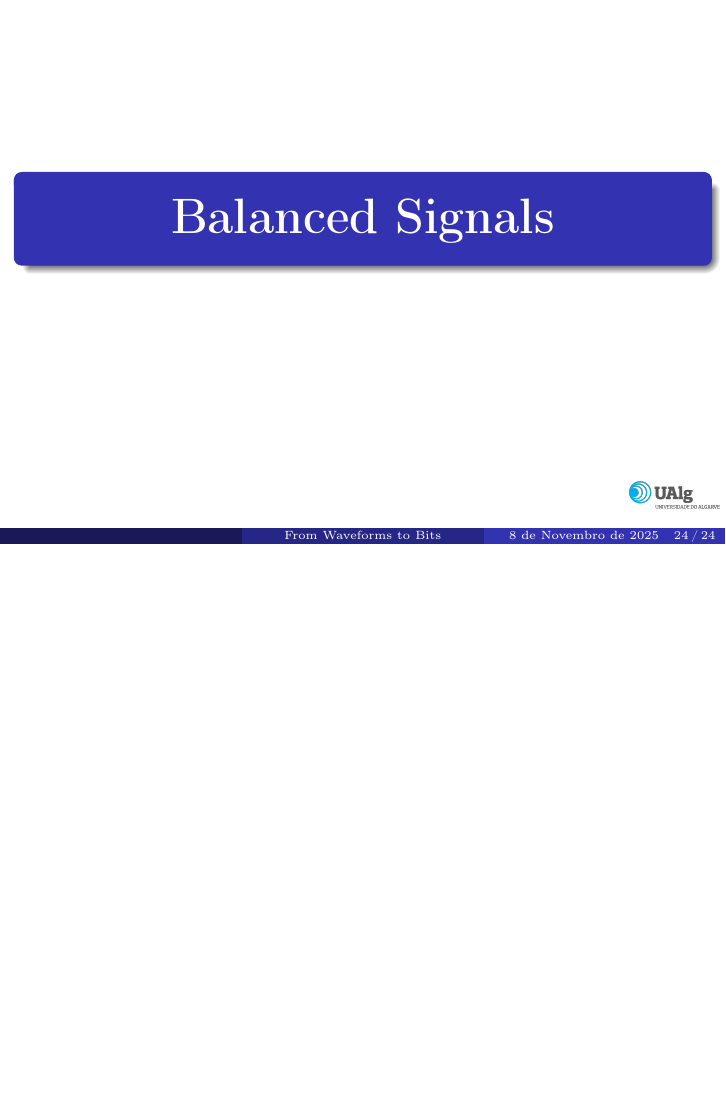
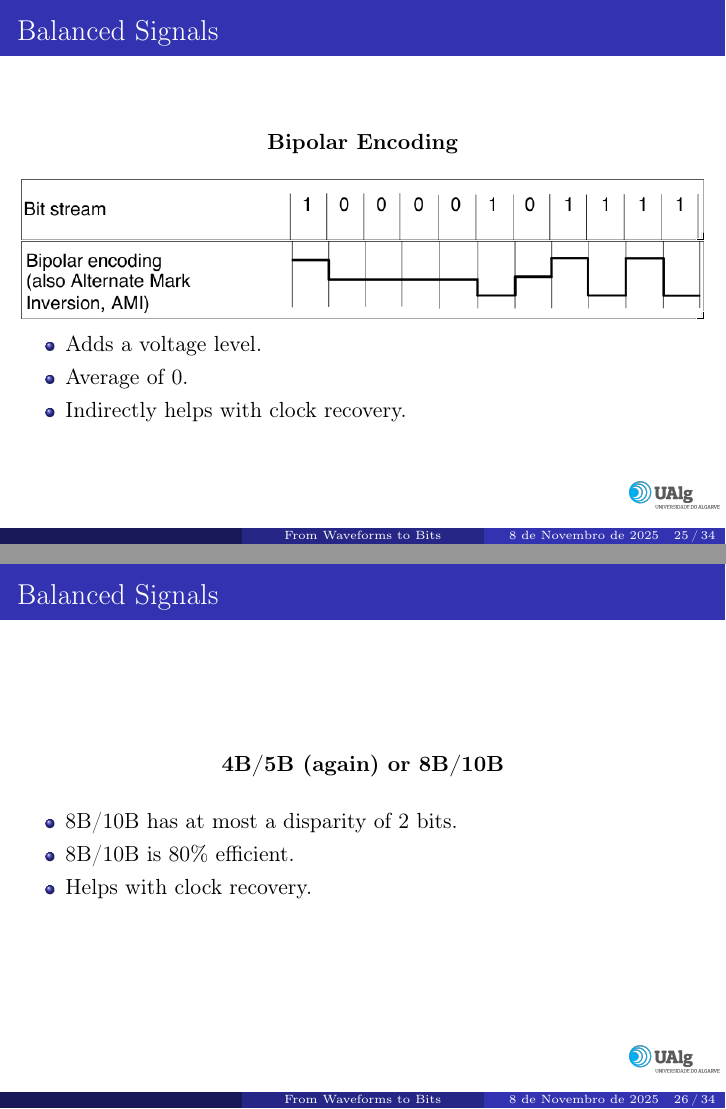
Before and after one commit to Nickurama/Ualg-RSFS, LaTeX slides (class/main.tex): page 49 of 49 before the commit and pages 51 and 53 of 61 after it, the two joined at a grey line, the shorter picture padded with empty space. Compiled offline with pdfLaTeX.

Commit message:
presentation done up to Passband Transmission

```diff
--- a/class/main.tex
+++ b/class/main.tex
@@ -377,5 +377,40 @@
     \end{beamercolorbox}
 \end{frame}
 
+\begin{frame}{Balanced Signals}
+	\centering
+	\textbf{Bipolar Encoding}
+
+	\bigskip
+
+	\includegraphics[width=1.00\textwidth]{imagens/bit_stream.png}
+	\includegraphics[width=1.00\textwidth]{imagens/bipolar_encoding.png}
+
+	\begin{itemize}
+		\item<2-> Adds a voltage level.
+		\item<2-> Average of 0.
+		\item<2-> Indirectly helps with clock recovery.
+	\end{itemize}
+\end{frame}
+
+\begin{frame}{Balanced Signals}
+	\centering
+	\textbf{4B/5B (again) or 8B/10B}
+
+	\bigskip
+
+	\begin{itemize}
+		\item<2-> 8B/10B has at most a disparity of 2 bits.
+		\item<2-> 8B/10B is 80\% efficient.
+		\item<2-> Helps with clock recovery.
+	\end{itemize}
+\end{frame}
+
 %%%%%%%%%%%%%%%%%%%%%%%%%%%%%%%%%%%%%%%%%%%%%%%%%%%%%%%%%%%%%%
 \subsection{Passband Transmission}
+
+\begin{frame}
+    \begin{beamercolorbox}[sep=8pt,center,rounded=true,shadow=true]{title}
+        \usebeamerfont{title}\Huge\textbf{Passband Transmission}
+    \end{beamercolorbox}
+\end{frame}
```
Also changed, not shown: class/explain.md (+5 -0 lines), class/imagens/ask.png (added), class/imagens/bipolar_encoding.png (added), class/imagens/bit_stream_passband.png (added), class/imagens/fsk.png (added), class/imagens/gray_coded_qam16.png (added), class/imagens/psk.png (added), class/imagens/qam16.png (added), class/imagens/qam64.png (added), class/imagens/qpsk.png (added), class/main.pdf, class/main.tex (65 more changed lines), 8 other files.
